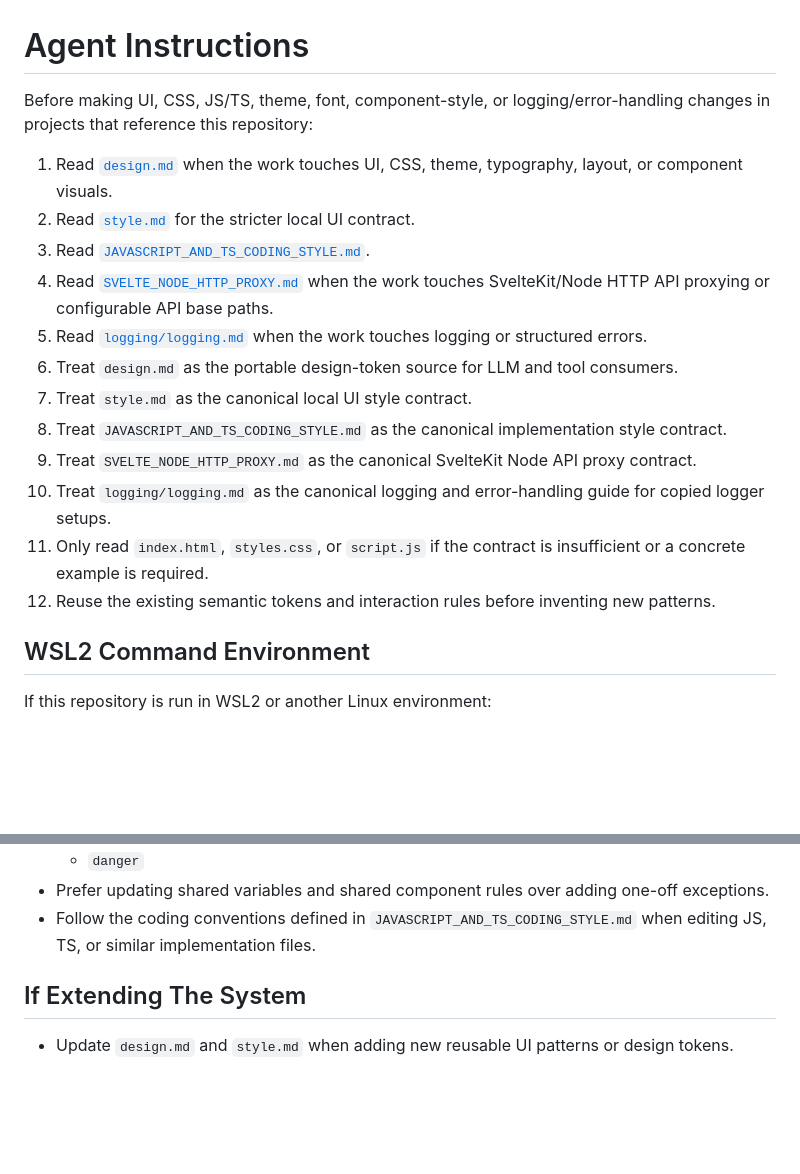
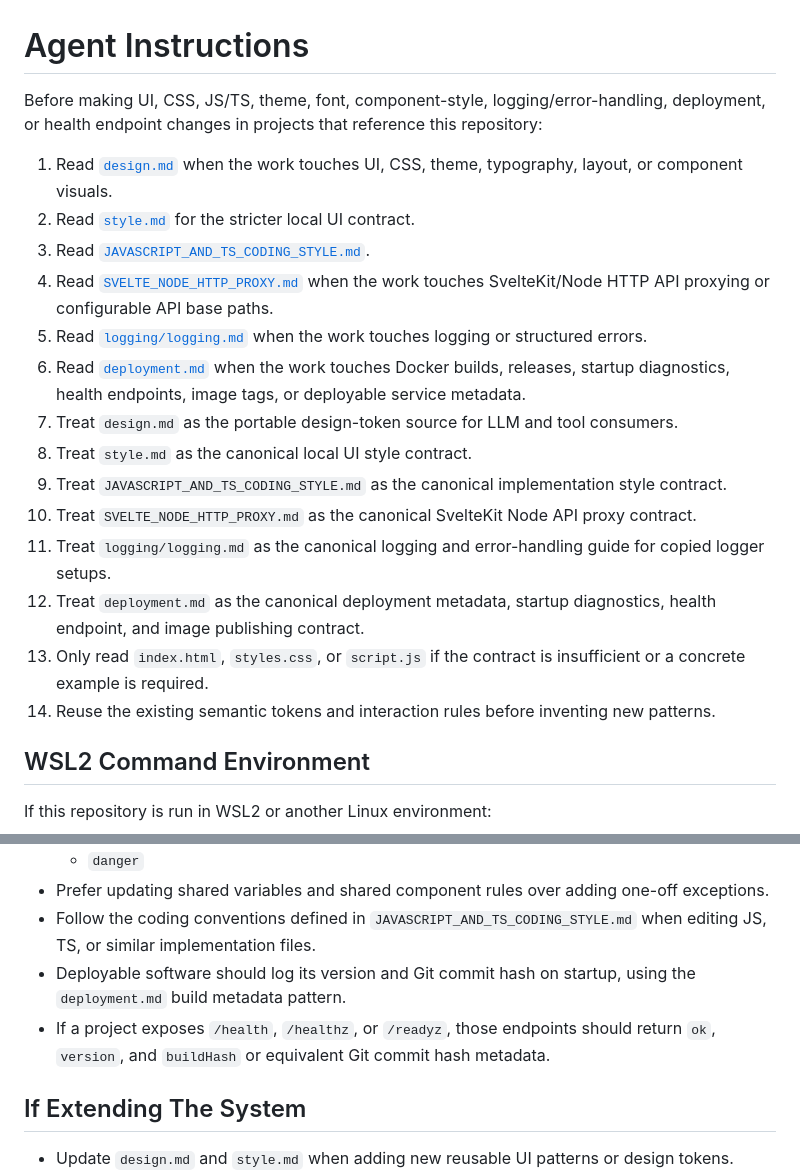
Before and after one commit to Slyke/StyleGuide, a Markdown page: agents.md, 2 parts joined by grey strips. Rendered like a GitHub page; blank space fills up the shorter version.

```diff
--- a/agents.md
+++ b/agents.md
@@ -1,19 +1,21 @@
 # Agent Instructions
 
-Before making UI, CSS, JS/TS, theme, font, component-style, or logging/error-handling changes in projects that reference this repository:
+Before making UI, CSS, JS/TS, theme, font, component-style, logging/error-handling, deployment, or health endpoint changes in projects that reference this repository:
 
 1. Read [`design.md`](./design.md) when the work touches UI, CSS, theme, typography, layout, or component visuals.
 2. Read [`style.md`](./style.md) for the stricter local UI contract.
 3. Read [`JAVASCRIPT_AND_TS_CODING_STYLE.md`](./JAVASCRIPT_AND_TS_CODING_STYLE.md).
 4. Read [`SVELTE_NODE_HTTP_PROXY.md`](./SVELTE_NODE_HTTP_PROXY.md) when the work touches SvelteKit/Node HTTP API proxying or configurable API base paths.
 5. Read [`logging/logging.md`](./logging/logging.md) when the work touches logging or structured errors.
-6. Treat `design.md` as the portable design-token source for LLM and tool consumers.
-7. Treat `style.md` as the canonical local UI style contract.
-8. Treat `JAVASCRIPT_AND_TS_CODING_STYLE.md` as the canonical implementation style contract.
-9. Treat `SVELTE_NODE_HTTP_PROXY.md` as the canonical SvelteKit Node API proxy contract.
-10. Treat `logging/logging.md` as the canonical logging and error-handling guide for copied logger setups.
-11. Only read `index.html`, `styles.css`, or `script.js` if the contract is insufficient or a concrete example is required.
-12. Reuse the existing semantic tokens and interaction rules before inventing new patterns.
+6. Read [`deployment.md`](./deployment.md) when the work touches Docker builds, releases, startup diagnostics, health endpoints, image tags, or deployable service metadata.
+7. Treat `design.md` as the portable design-token source for LLM and tool consumers.
+8. Treat `style.md` as the canonical local UI style contract.
+9. Treat `JAVASCRIPT_AND_TS_CODING_STYLE.md` as the canonical implementation style contract.
+10. Treat `SVELTE_NODE_HTTP_PROXY.md` as the canonical SvelteKit Node API proxy contract.
+11. Treat `logging/logging.md` as the canonical logging and error-handling guide for copied logger setups.
+12. Treat `deployment.md` as the canonical deployment metadata, startup diagnostics, health endpoint, and image publishing contract.
+13. Only read `index.html`, `styles.css`, or `script.js` if the contract is insufficient or a concrete example is required.
+14. Reuse the existing semantic tokens and interaction rules before inventing new patterns.
 
 ## WSL2 Command Environment
 
@@ -38,6 +40,8 @@ If this repository is run in WSL2 or another Linux environment:
   - `danger`
 - Prefer updating shared variables and shared component rules over adding one-off exceptions.
 - Follow the coding conventions defined in `JAVASCRIPT_AND_TS_CODING_STYLE.md` when editing JS, TS, or similar implementation files.
+- Deployable software should log its version and Git commit hash on startup, using the `deployment.md` build metadata pattern.
+- If a project exposes `/health`, `/healthz`, or `/readyz`, those endpoints should return `ok`, `version`, and `buildHash` or equivalent Git commit hash metadata.
 
 ## If Extending The System
 
```
Also changed, not shown: README.md (+3 -0 lines), deployment.md (added, +340 -0 lines).
